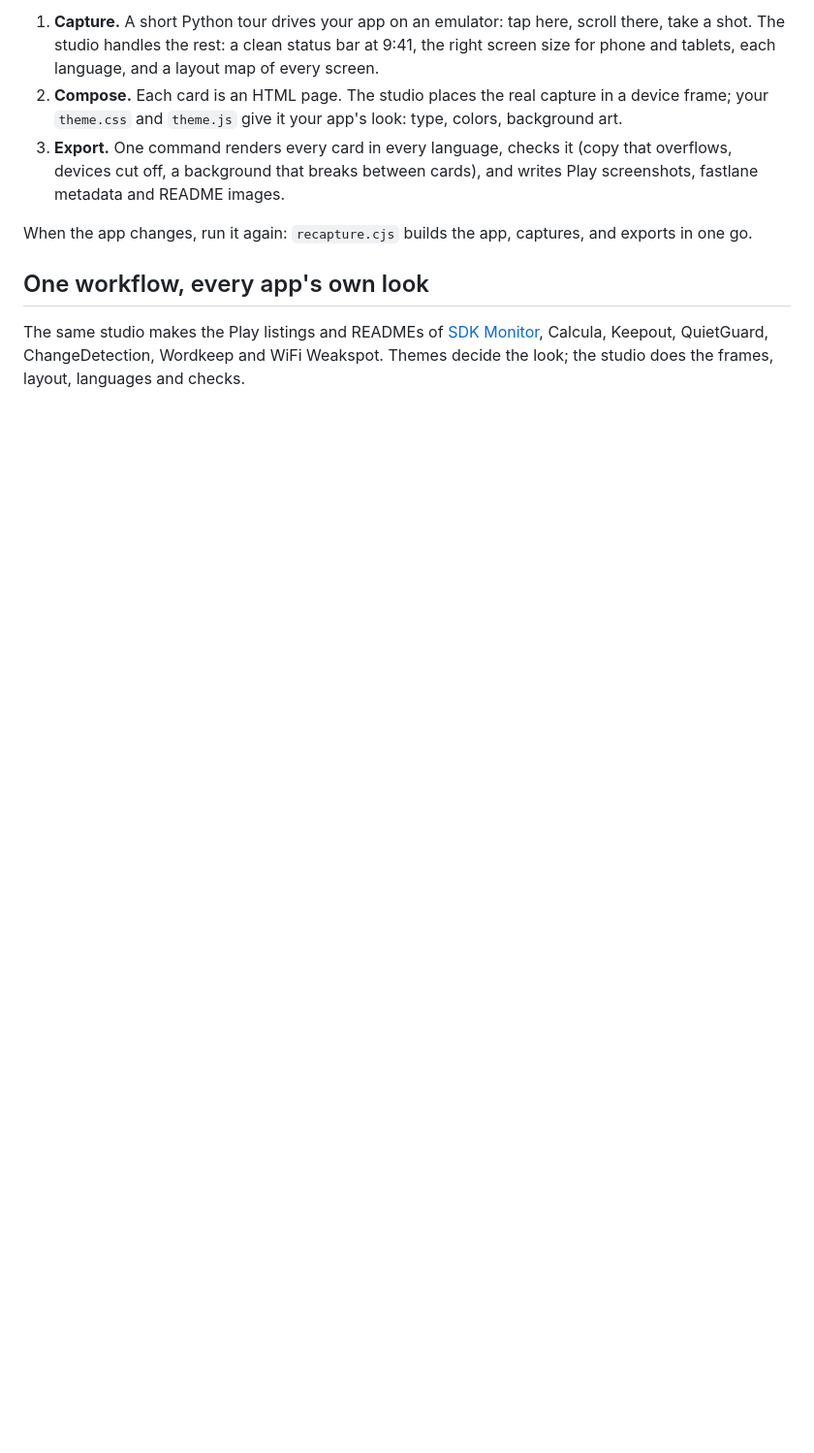
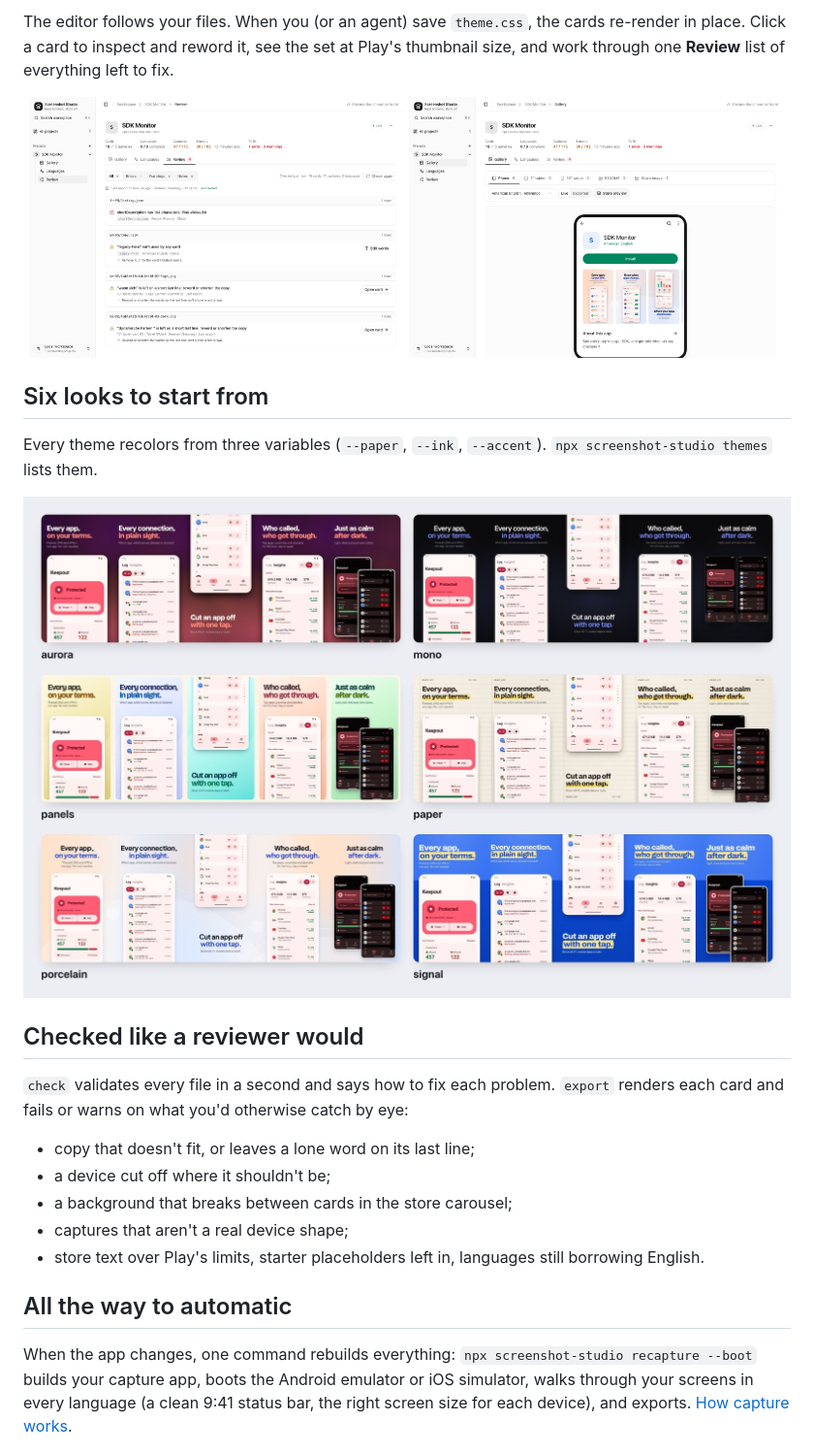
Before and after one commit to bernaferrari/screenshot-studio, a Markdown page: README.md, the part around one of its changes. Shown at 97% size. Rendered like a GitHub page; pictures changed too: docs/images/editor-review.jpg (added), docs/images/editor-store.jpg (added), docs/images/themes.jpg (added); blank space fills up the shorter version.

Commit message:
README for the new studio: two commands from screenshots to a Play set, asking Claude, a live-editing demo clip, the six themes, the checks, and the commands

```diff
--- a/README.md
+++ b/README.md
@@ -13,14 +32,33 @@
 </p>
 
-1. **Capture.** A short Python tour drives your app on an emulator: tap here, scroll there, take a shot. The studio handles the rest: a clean status bar at 9:41, the right screen size for phone and tablets, each language, and a layout map of every screen.
-2. **Compose.** Each card is an HTML page. The studio places the real capture in a device frame; your `theme.css` and `theme.js` give it your app's look: type, colors, background art.
-3. **Export.** One command renders every card in every language, checks it (copy that overflows, devices cut off, a background that breaks between cards), and writes Play screenshots, fastlane metadata and README images.
+The editor follows your files. When you (or an agent) save `theme.css`, the cards re-render in place. Click a card to inspect and reword it, see the set at Play's thumbnail size, and work through one **Review** list of everything left to fix.
 
-When the app changes, run it again: `recapture.cjs` builds the app, captures, and exports in one go.
+<p align="center">
+  <img src="docs/images/editor-review.jpg" width="49%" alt="Review: one list of everything to fix, with the file, the problem and how to fix it">
+  <img src="docs/images/editor-store.jpg" width="49%" alt="Store preview: the cards on a Google Play page at thumbnail size">
+</p>
 
-## One workflow, every app's own look
+## Six looks to start from
 
-The same studio makes the Play listings and READMEs of [SDK Monitor](https://github.com/bernaferrari/SDKMonitor), Calcula, Keepout, QuietGuard, ChangeDetection, Wordkeep and WiFi Weakspot. Themes decide the look; the studio does the frames, layout, languages and checks.
+Every theme recolors from three variables (`--paper`, `--ink`, `--accent`). `npx screenshot-studio themes` lists them.
+
+<p align="center">
+  <img src="docs/images/themes.jpg" width="100%" alt="The six starter themes: aurora, mono, panels, paper, porcelain and signal, each on the same five cards">
+</p>
+
+## Checked like a reviewer would
+
+`check` validates every file in a second and says how to fix each problem. `export` renders each card and fails or warns on what you'd otherwise catch by eye:
+
+- copy that doesn't fit, or leaves a lone word on its last line;
+- a device cut off where it shouldn't be;
+- a background that breaks between cards in the store carousel;
+- captures that aren't a real device shape;
+- store text over Play's limits, starter placeholders left in, languages still borrowing English.
+
+## All the way to automatic
+
+When the app changes, one command rebuilds everything: `npx screenshot-studio recapture --boot` builds your capture app, boots the Android emulator or iOS simulator, walks through your screens in every language (a clean 9:41 status bar, the right screen size for each device), and exports. [How capture works](docs/capture.md).
 
 <p align="center">
   <img src="docs/images/readme-art.jpg" width="100%" alt="README art made with the studio: Calcula's tool panels, SDK Monitor's 2019 vs today, QuietGuard's rules, Keepout's hero">
```
Also changed, not shown: other parts of README.md (+46 -37 lines), docs/images/editor-inspector.jpg (added), 4 other files.
